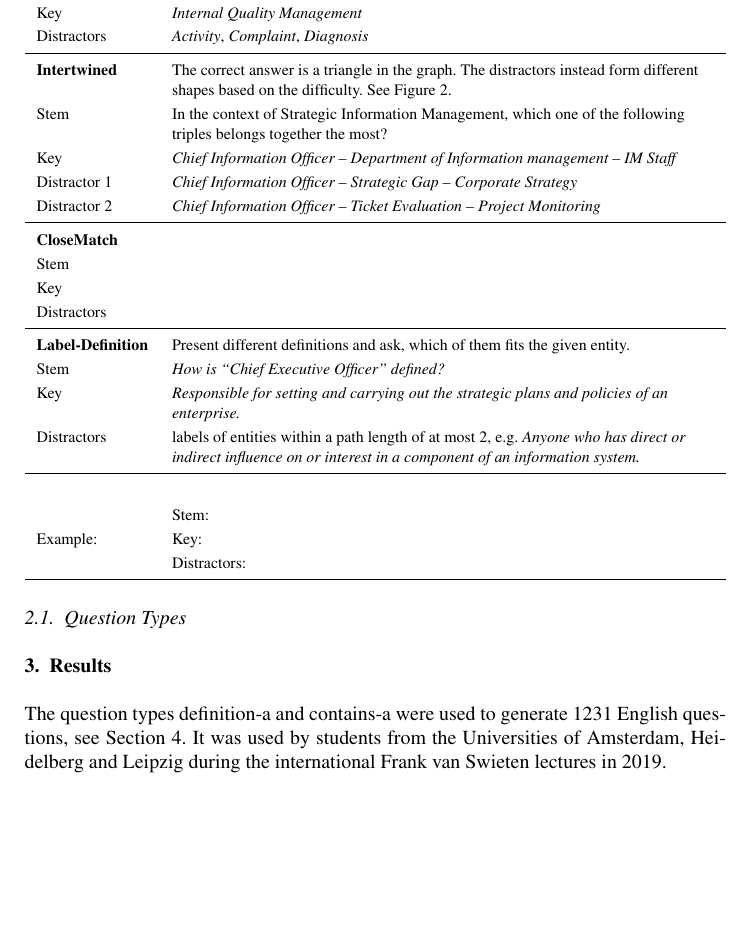
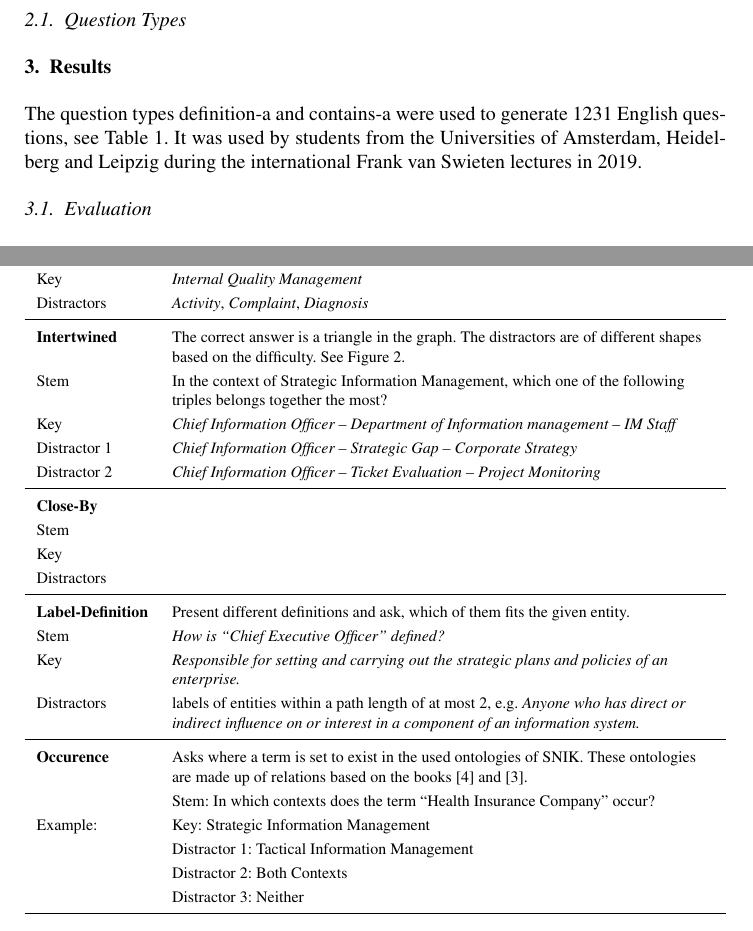
Before and after one commit to snikproject/snik-paper-icscr, a LaTeX document (quiz.tex): part of page 3 of 5 before the commit and two parts of pages 3 and 5 of 6 after it, the two joined at a grey line, cut so that both start at the same text, the shorter picture padded with empty space. Compiled offline with pdfLaTeX; a LaTeX package or settings file that is missing is left out.

Commit message:
Occurence

```diff
--- a/quiz.tex
+++ b/quiz.tex
@@ -345,13 +345,13 @@ Stem					&\emph{What is defined by this?}\\
 Key						&\emph{Internal Quality Management}\\
 Distractors				&\emph{Activity}, \emph{Complaint}, \emph{Diagnosis}\\
 \midrule
-\textbf{Intertwined}	&The correct answer is a triangle in the graph. The distractors instead form different shapes based on the difficulty. See \cref{fig:intertwined}.\\
+\textbf{Intertwined}	&The correct answer is a triangle in the graph. The distractors are of different shapes based on the difficulty. See \cref{fig:intertwined}.\\
 Stem					&In the context of Strategic Information Management, which one of the following triples belongs together the most?\\
 Key						&\emph{Chief Information Officer -- Department of Information management -- IM Staff}\\
 Distractor 1			&\emph{Chief Information Officer -- Strategic Gap -- Corporate Strategy}\\
 Distractor 2			&\emph{Chief Information Officer -- Ticket Evaluation -- Project Monitoring}\\
 \midrule
-\textbf{CloseMatch}		&\\
+\textbf{Close-By}		&\\
 Stem \\
 Key \\
 Distractors \\
@@ -361,10 +361,12 @@ Stem					&\emph{How is \enquote{Chief Executive Officer} defined?}\\
 Key						&\emph{Responsible for setting and carrying out the strategic plans and policies of an enterprise.}\\
 Distractors				&labels of entities within a path length of at most 2, e.g. \emph{Anyone who has direct or indirect influence on or interest in a component of an information system.}\\
 \midrule
-\textbf{}				&\\
-						&Stem: \\
-Example:				&Key: \\
-						&Distractors: \\
+\textbf{Occurence}				& Asks where a term is set to exist in the used ontologies of SNIK. These ontologies are made up of relations based on the books \cite{ob} and \cite{bb}.\\
+						&Stem:  In which contexts does the term \enquote{Health Insurance Company} occur? \\
+Example:				&Key: Strategic Information Management \\
+						&Distractor 1: Tactical Information Management \\
+						&Distractor 2: Both Contexts \\
+						&Distractor 3: Neither \\
 \bottomrule
 \end{tabulary}
 \end{table}
```
Also changed, not shown: paper.bib (+21 -0 lines).
